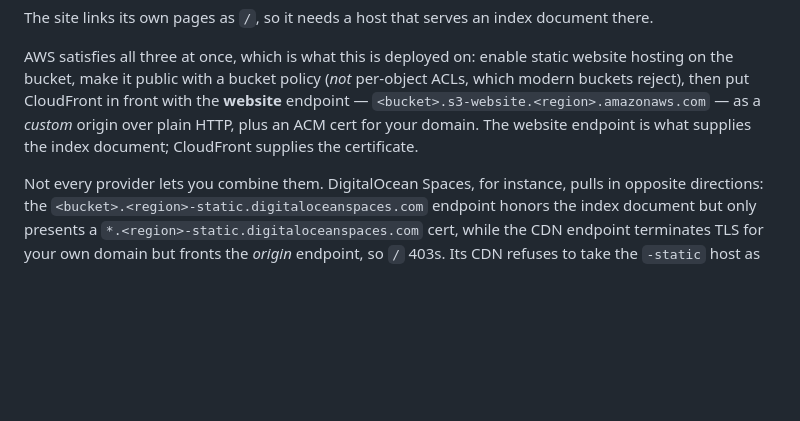
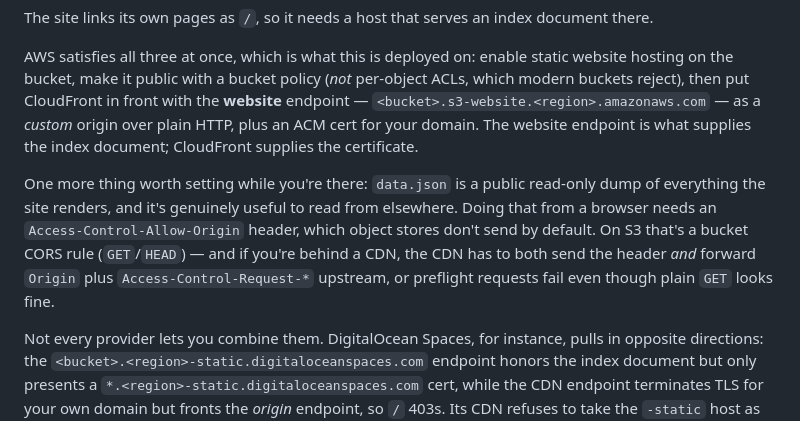
Before and after one commit to abelsonlive/feederss, a Markdown page: README.md, the part around the change. GitHub-like rendering; blank space fills up the shorter version.

Commit message:
docs: note that data.json needs CORS on the host
GitLab Pages sent Access-Control-Allow-Origin on everything for free, so
cross-origin readers of data.json worked without anyone configuring it. Object
stores don't, which makes this an invisible regression for anyone following
the deploy instructions here.

Co-Authored-By: Claude Opus 5 <noreply@anthropic.com>

```diff
--- a/README.md
+++ b/README.md
@@ -169,6 +169,15 @@ front with the **website** endpoint — `<bucket>.s3-website.<region>.amazonaws.
 website endpoint is what supplies the index document; CloudFront supplies the
 certificate.
 
+One more thing worth setting while you're there: `data.json` is a public
+read-only dump of everything the site renders, and it's genuinely useful to
+read from elsewhere. Doing that from a browser needs an
+`Access-Control-Allow-Origin` header, which object stores don't send by
+default. On S3 that's a bucket CORS rule (`GET`/`HEAD`) — and if you're behind
+a CDN, the CDN has to both send the header *and* forward `Origin` plus
+`Access-Control-Request-*` upstream, or preflight requests fail even though
+plain `GET` looks fine.
+
 Not every provider lets you combine them. DigitalOcean Spaces, for instance,
 pulls in opposite directions: the `<bucket>.<region>-static.digitaloceanspaces.com`
 endpoint honors the index document but only presents a
```
